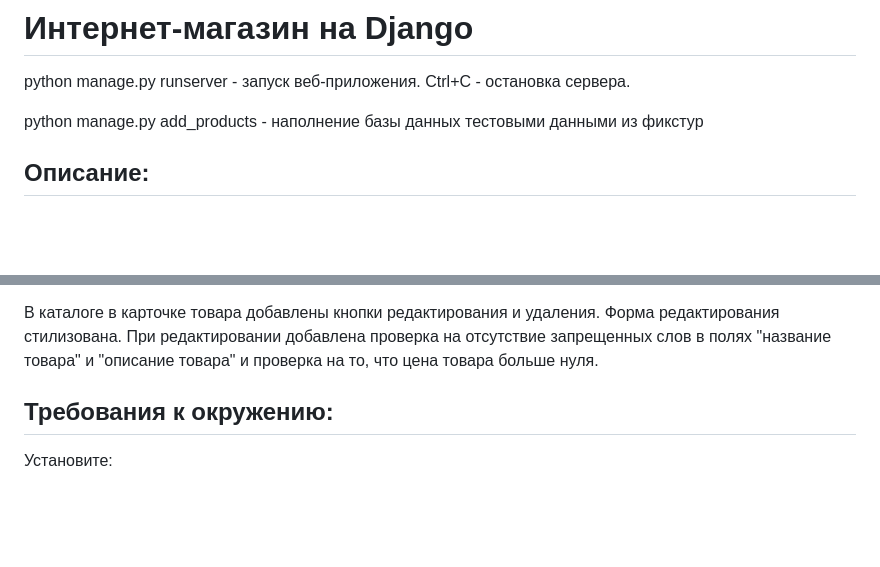
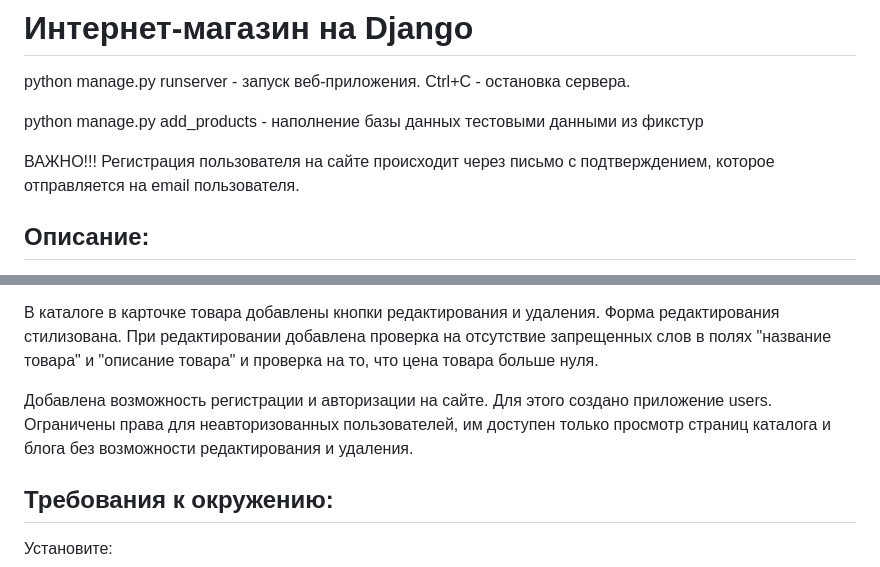
Before and after one commit to Bugrova-Irina/homework_26.1_django_forms, a Markdown page: README.md, 2 parts joined by grey strips. GitHub-like rendering; blank space fills up the shorter version.

```diff
--- a/README.md
+++ b/README.md
@@ -3,6 +3,8 @@ python manage.py runserver - запуск веб-приложения. Ctrl+C -
 
 python manage.py add_products - наполнение базы данных тестовыми данными из фикстур
 
+ВАЖНО!!! Регистрация пользователя на сайте происходит через письмо с подтверждением, которое
+отправляется на email пользователя.
 ## Описание:
 
 Простое веб-приложение, запускающее html-страницы: главную со списком всех товаров,
@@ -23,6 +25,10 @@ python manage.py add_products - наполнение базы данных те
 В каталоге в карточке товара добавлены кнопки редактирования и удаления. Форма редактирования
 стилизована. При редактировании добавлена проверка на отсутствие запрещенных слов в полях
 "название товара" и "описание товара" и проверка на то, что цена товара больше нуля.
+
+Добавлена возможность регистрации и авторизации на сайте. Для этого создано приложение
+users. Ограничены права для неавторизованных пользователей, им доступен только просмотр
+страниц каталога и блога без возможности редактирования и удаления.
 
 ## Требования к окружению:
 
```
